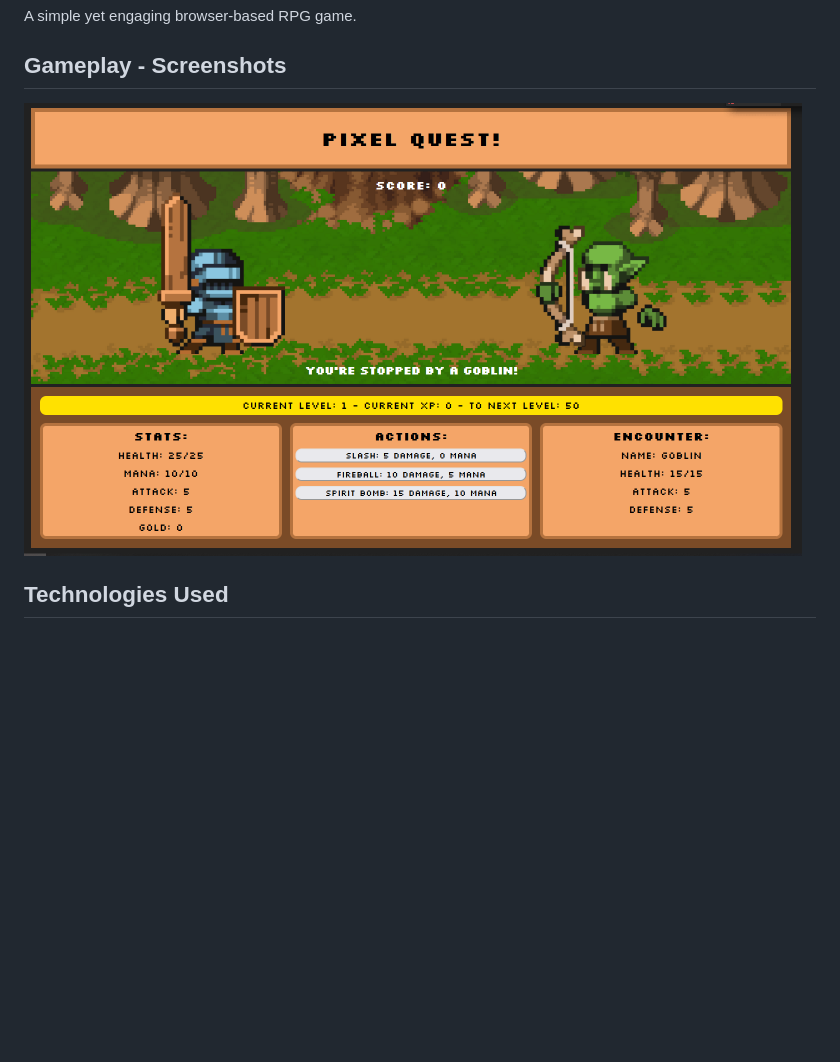
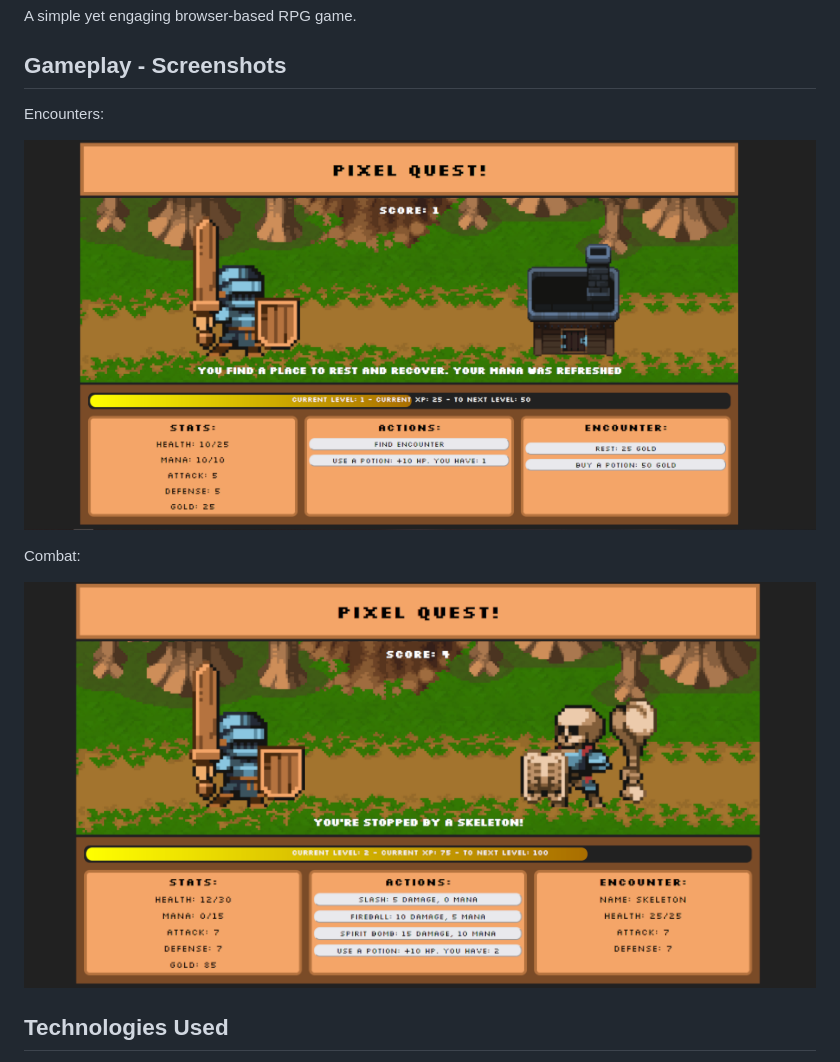
Before and after one commit to LSmith97/Pixel_Quest, a Markdown page: README.md, the part around the change. GitHub-like rendering; pictures changed too: assets/screenshot.png (deleted), assets/screenshot1.PNG (added), assets/screenshot2.PNG (added); blank space fills up the shorter version.

Commit message:
Updated screenshots section of README.md

```diff
--- a/README.md
+++ b/README.md
@@ -4,7 +4,13 @@ A simple yet engaging browser-based RPG game.
 
 ## Gameplay - Screenshots
 
-![screenshot](/assets/screenshot.png)
+Encounters:
+
+![screenshot1](assets/screenshot1.PNG)
+
+Combat:
+
+![screenshot2](assets/screenshot2.PNG)
 
 ## Technologies Used
 
```
